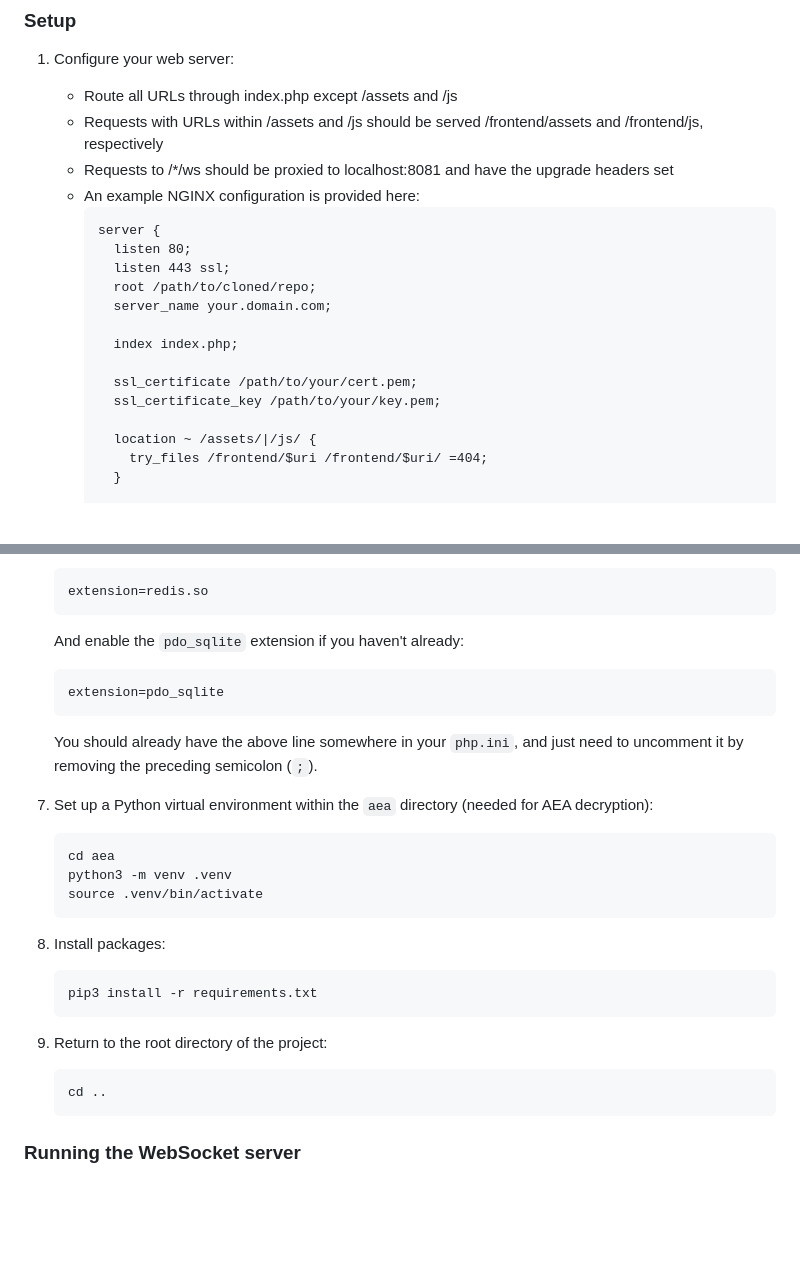
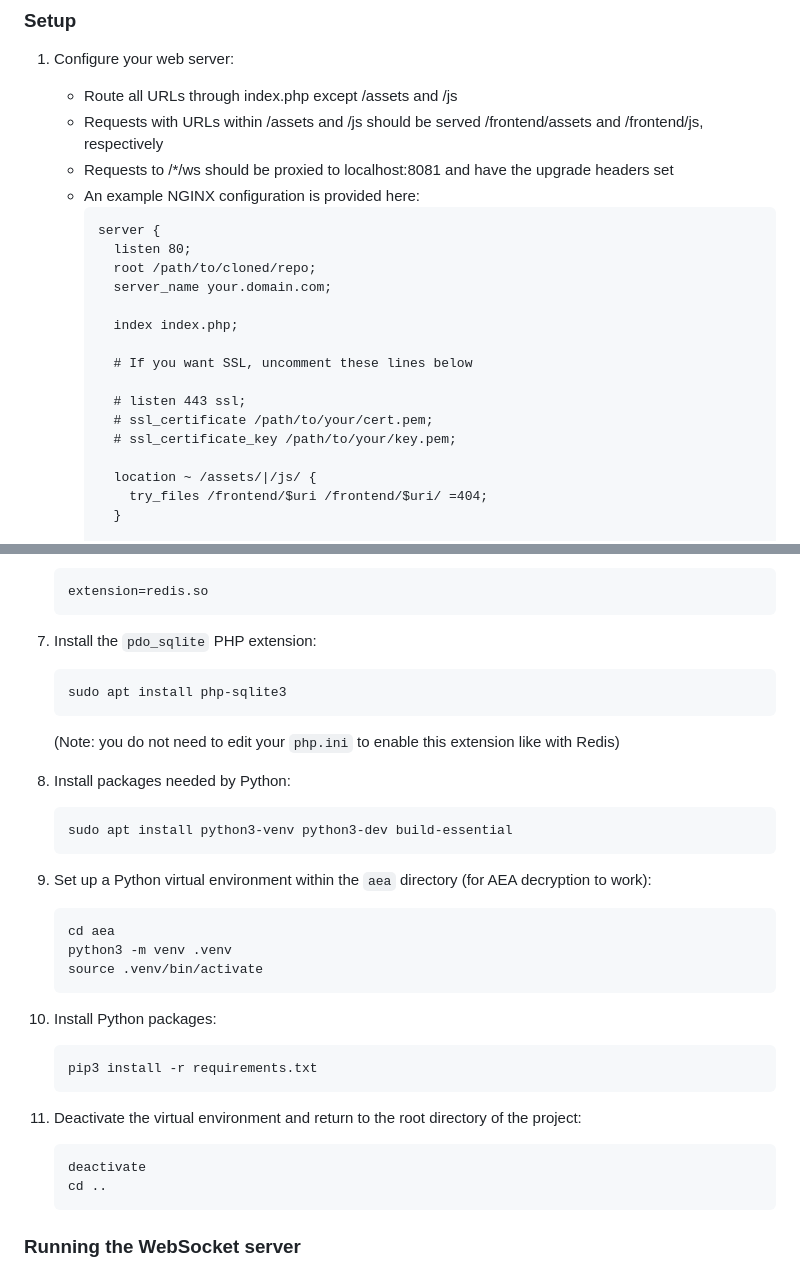
Before and after one commit to yardmith/easyIPSW, a Markdown page: README.md, 2 parts joined by grey strips. GitHub-like rendering; blank space fills up the shorter version.

Commit message:
Updated setup steps in Readme after testing

````diff
--- a/README.md
+++ b/README.md
@@ -43,14 +43,16 @@ Apple's firmware files contain many encrypted files in several different formats
       ```
       server {
         listen 80;
-        listen 443 ssl;
         root /path/to/cloned/repo;
         server_name your.domain.com;
 
         index index.php;
 
-        ssl_certificate /path/to/your/cert.pem;
-        ssl_certificate_key /path/to/your/key.pem;
+        # If you want SSL, uncomment these lines below
+
+        # listen 443 ssl;
+        # ssl_certificate /path/to/your/cert.pem;
+        # ssl_certificate_key /path/to/your/key.pem;
 
         location ~ /assets/|/js/ {
           try_files /frontend/$uri /frontend/$uri/ =404;
@@ -107,23 +109,28 @@ Apple's firmware files contain many encrypted files in several different formats
     ```
     extension=redis.so
     ```
-    And enable the `pdo_sqlite` extension if you haven't already:
+7. Install the `pdo_sqlite` PHP extension:
     ```
-    extension=pdo_sqlite
+    sudo apt install php-sqlite3
     ```
-    You should already have the above line somewhere in your `php.ini`, and just need to uncomment it by removing the preceding semicolon (`;`).
-7. Set up a Python virtual environment within the `aea` directory (needed for AEA decryption):
+    (Note: you do not need to edit your `php.ini` to enable this extension like with Redis)
+8. Install packages needed by Python:
+    ```
+    sudo apt install python3-venv python3-dev build-essential
+    ```
+9. Set up a Python virtual environment within the `aea` directory (for AEA decryption to work):
     ```
     cd aea
     python3 -m venv .venv
     source .venv/bin/activate
     ```
-8. Install packages:
+10. Install Python packages:
     ```
     pip3 install -r requirements.txt
     ```
-9. Return to the root directory of the project:
+11. Deactivate the virtual environment and return to the root directory of the project:
     ```
+    deactivate
     cd ..
     ```
 
````
